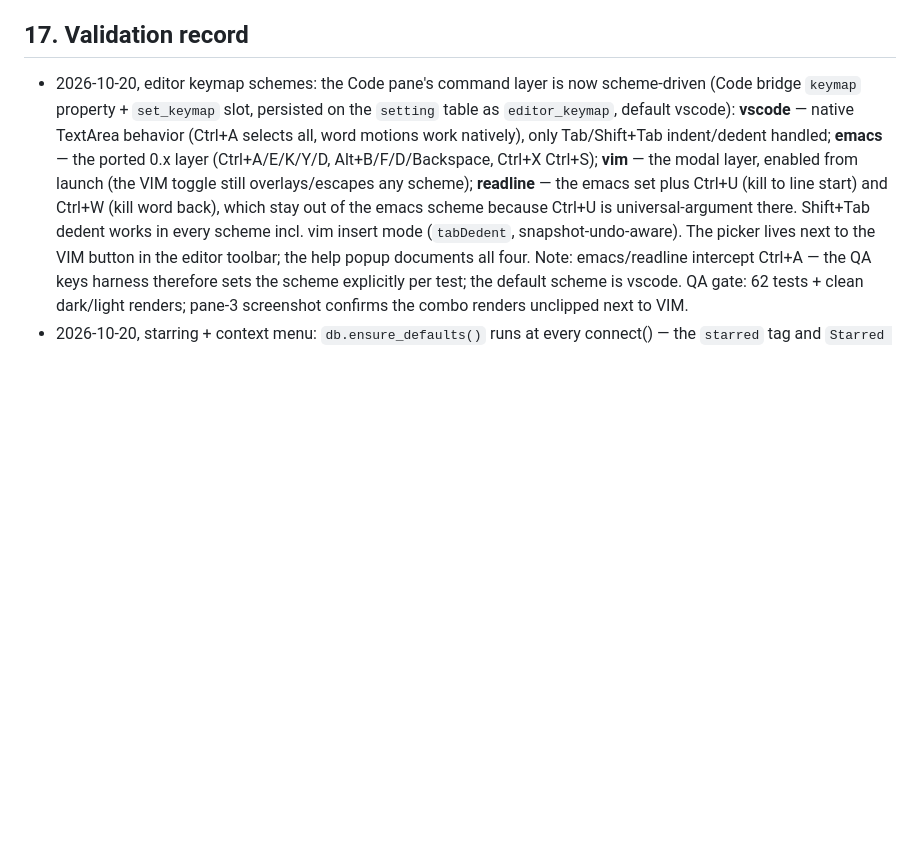
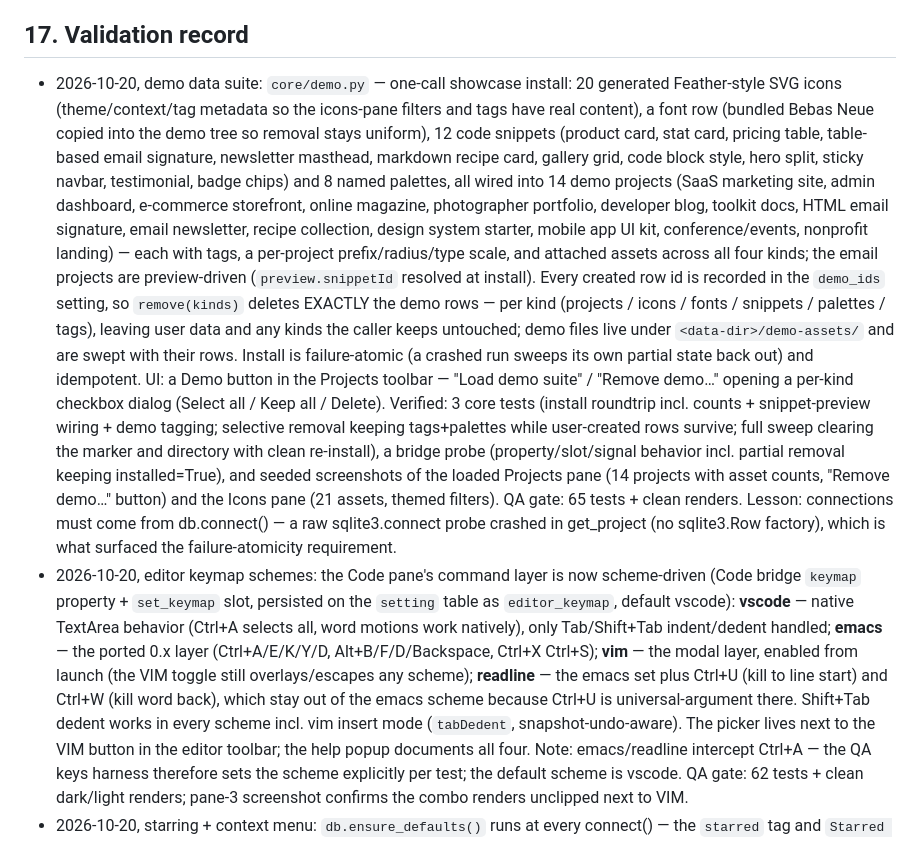
Before and after one commit to fengrid/fengrid, a Markdown page: docs/architecture/0001-qt6-rewrite.md, the part around the change. Drawn GitHub-style; blank space fills up the shorter version.

Commit message:
record demo suite validation

```diff
--- a/docs/architecture/0001-qt6-rewrite.md
+++ b/docs/architecture/0001-qt6-rewrite.md
@@ -310,6 +310,39 @@ heading font → Bebas Neue confirmed by the user (TTF bundled, OFL license).
 
 ## 17. Validation record
 
+- 2026-10-20, demo data suite: `core/demo.py` — one-call showcase install:
+  20 generated Feather-style SVG icons (theme/context/tag metadata so the
+  icons-pane filters and tags have real content), a font row (bundled Bebas
+  Neue copied into the demo tree so removal stays uniform), 12 code
+  snippets (product card, stat card, pricing table, table-based email
+  signature, newsletter masthead, markdown recipe card, gallery grid, code
+  block style, hero split, sticky navbar, testimonial, badge chips) and 8
+  named palettes, all wired into 14 demo projects (SaaS marketing site,
+  admin dashboard, e-commerce storefront, online magazine, photographer
+  portfolio, developer blog, toolkit docs, HTML email signature, email
+  newsletter, recipe collection, design system starter, mobile app UI kit,
+  conference/events, nonprofit landing) — each with tags, a per-project
+  prefix/radius/type scale, and attached assets across all four kinds; the
+  email projects are preview-driven (`preview.snippetId` resolved at
+  install). Every created row id is recorded in the `demo_ids` setting, so
+  `remove(kinds)` deletes EXACTLY the demo rows — per kind (projects /
+  icons / fonts / snippets / palettes / tags), leaving user data and any
+  kinds the caller keeps untouched; demo files live under
+  `<data-dir>/demo-assets/` and are swept with their rows. Install is
+  failure-atomic (a crashed run sweeps its own partial state back out) and
+  idempotent. UI: a Demo button in the Projects toolbar — "Load demo
+  suite" / "Remove demo…" opening a per-kind checkbox dialog (Select
+  all / Keep all / Delete). Verified: 3 core tests (install roundtrip
+  incl. counts + snippet-preview wiring + demo tagging; selective removal
+  keeping tags+palettes while user-created rows survive; full sweep clearing
+  the marker and directory with clean re-install), a bridge probe
+  (property/slot/signal behavior incl. partial removal keeping
+  installed=True), and seeded screenshots of the loaded Projects pane
+  (14 projects with asset counts, "Remove demo…" button) and the Icons
+  pane (21 assets, themed filters). QA gate: 65 tests + clean renders.
+  Lesson: connections must come from db.connect() — a raw sqlite3.connect
+  probe crashed in get_project (no sqlite3.Row factory), which is what
+  surfaced the failure-atomicity requirement.
 - 2026-10-20, editor keymap schemes: the Code pane's command layer is now
   scheme-driven (Code bridge `keymap` property + `set_keymap` slot,
   persisted on the `setting` table as `editor_keymap`, default vscode):
```
